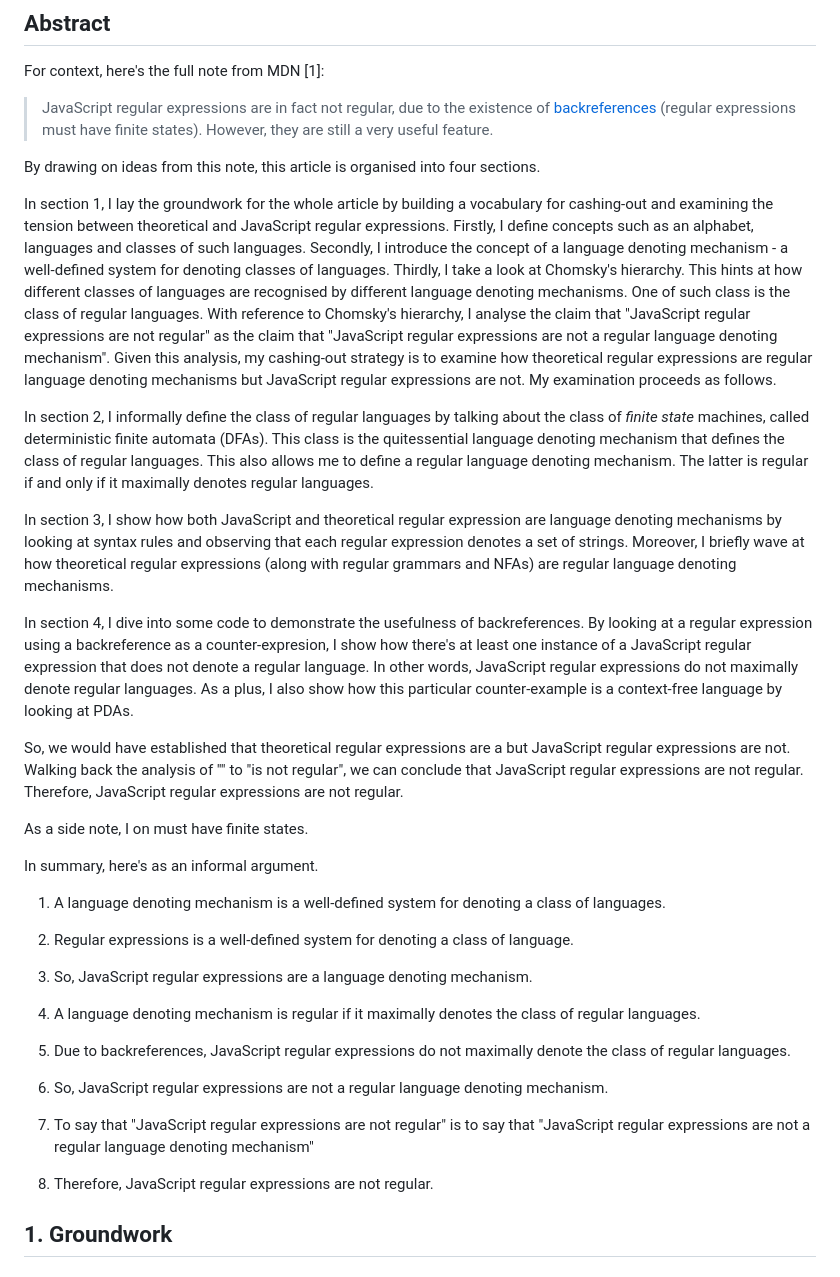
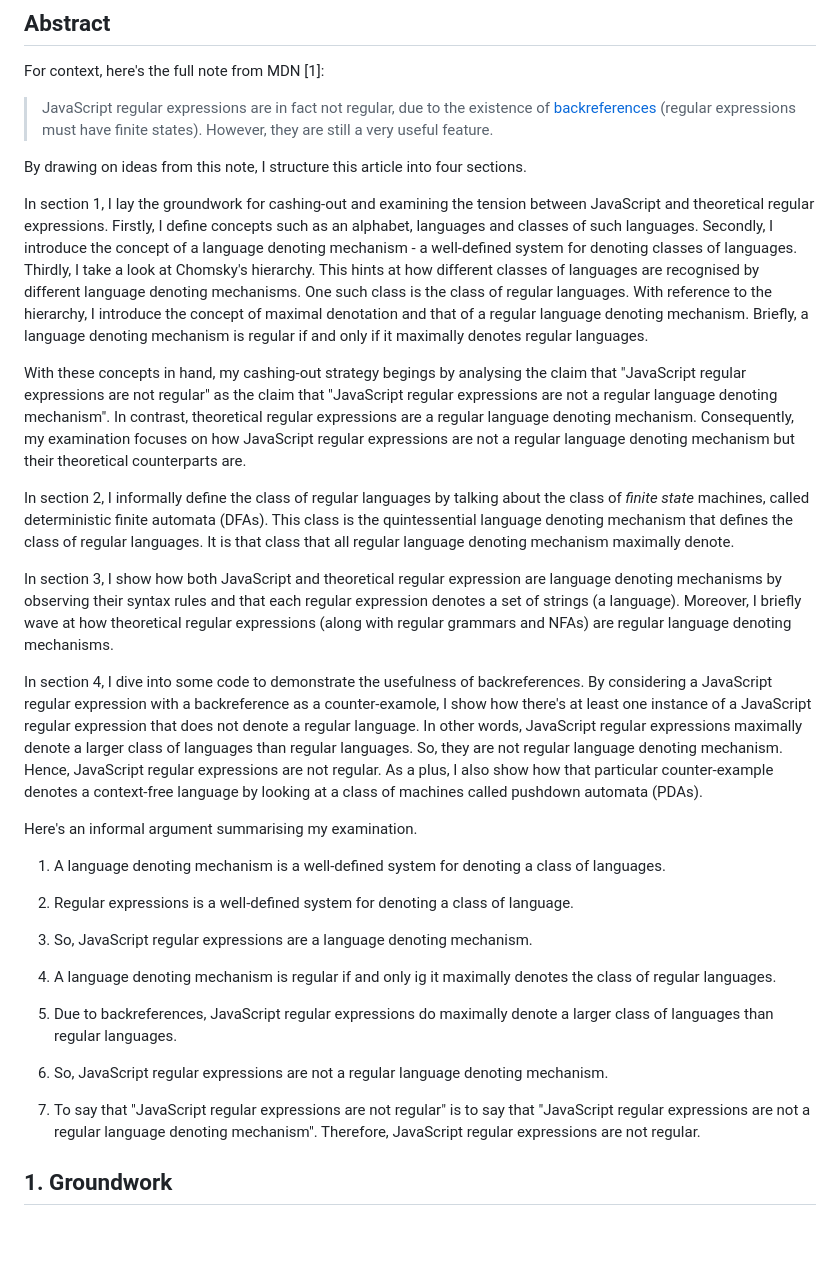
Before and after one commit to houzyk/thephilosophicalcode, a Markdown page: content/articles/irregular-javascript-expressions.md, the part around one of its changes. Rendered like a GitHub page; blank space fills up the shorter version.

Commit message:
polish abstract

```diff
--- a/content/articles/irregular-javascript-expressions.md
+++ b/content/articles/irregular-javascript-expressions.md
@@ -18,32 +18,29 @@ For context, here's the full note from MDN [1]:
 
 > JavaScript regular expressions are in fact not regular, due to the existence of [backreferences](https://developer.mozilla.org/en-US/docs/Web/JavaScript/Reference/Regular_expressions/Backreference "backreferences") (regular expressions must have finite states). However, they are still a very useful feature.
 
-By drawing on ideas from this note, this article is organised into four sections.
+By drawing on ideas from this note, I structure this article into four sections.
 
-In section 1, I lay the groundwork for the whole article by building a vocabulary for cashing-out and examining the tension between theoretical and JavaScript regular expressions. Firstly, I define concepts such as an alphabet, languages and classes of such languages. Secondly, I introduce the concept of a language denoting mechanism - a well-defined system for denoting classes of languages. Thirdly, I take a look at Chomsky's hierarchy. This hints at how different classes of languages are recognised by different language denoting mechanisms. One of such class is the class of regular languages. With reference to Chomsky's hierarchy, I analyse the claim that "JavaScript regular expressions are not regular" as the claim that "JavaScript regular expressions are not a regular language denoting mechanism". Given this analysis, my cashing-out strategy is to examine how theoretical regular expressions are regular language denoting mechanisms but JavaScript regular expressions are not. My examination proceeds as follows.
+In section 1, I lay the groundwork for cashing-out and examining the tension between JavaScript and theoretical regular expressions. Firstly, I define concepts such as an alphabet, languages and classes of such languages. Secondly, I introduce the concept of a language denoting mechanism - a well-defined system for denoting classes of languages. Thirdly, I take a look at Chomsky's hierarchy. This hints at how different classes of languages are recognised by different language denoting mechanisms. One such class is the class of regular languages. With reference to the hierarchy, I introduce the concept of maximal denotation and that of a regular language denoting mechanism. Briefly, a language denoting mechanism is regular if and only if it maximally denotes regular languages.
 
-In section 2, I informally define the class of regular languages by talking about the class of *finite state* machines, called deterministic finite automata (DFAs). This class is the quitessential language denoting mechanism that defines the class of regular languages. This also allows me to define a regular language denoting mechanism. The latter is regular if and only if it maximally denotes regular languages.
+With these concepts in hand, my cashing-out strategy begings by analysing the claim that "JavaScript regular expressions are not regular" as the claim that "JavaScript regular expressions are not a regular language denoting mechanism". In contrast, theoretical regular expressions are a regular language denoting mechanism. Consequently, my examination focuses on how JavaScript regular expressions are not a regular language denoting mechanism but their theoretical counterparts are.
 
-In section 3, I show how both JavaScript and theoretical regular expression are language denoting mechanisms by looking at syntax rules and observing that each regular expression denotes a set of strings. Moreover, I briefly wave at how theoretical regular expressions (along with regular grammars and NFAs) are regular language denoting mechanisms.
+In section 2, I informally define the class of regular languages by talking about the class of *finite state* machines, called deterministic finite automata (DFAs). This class is the quintessential language denoting mechanism that defines the class of regular languages. It is that class that all regular language denoting mechanism maximally denote.
 
-In section 4, I dive into some code to demonstrate the usefulness of backreferences. By looking at a regular expression using a backreference as a counter-expresion, I show how there's at least one instance of a JavaScript regular expression that does not denote a regular language. In other words, JavaScript regular expressions do not maximally denote regular languages. As a plus, I also show how this particular counter-example is a context-free language by looking at PDAs.
+In section 3, I show how both JavaScript and theoretical regular expression are language denoting mechanisms by observing their syntax rules and that each regular expression denotes a set of strings (a language). Moreover, I briefly wave at how theoretical regular expressions (along with regular grammars and NFAs) are regular language denoting mechanisms.
 
-So, we would have established that theoretical regular expressions are a but JavaScript regular expressions are not. Walking back the analysis of "" to "is not regular", we can conclude that JavaScript regular expressions are not regular. Therefore, JavaScript regular expressions are not regular.
+In section 4, I dive into some code to demonstrate the usefulness of backreferences. By considering a JavaScript regular expression with a backreference as a counter-examole, I show how there's at least one instance of a JavaScript regular expression that does not denote a regular language. In other words, JavaScript regular expressions maximally denote a larger class of languages than regular languages. So, they are not regular language denoting mechanism. Hence, JavaScript regular expressions are not regular. As a plus, I also show how that particular counter-example denotes a context-free language by looking at a class of machines called pushdown automata (PDAs).
 
-As a side note, I on must have finite states.
-
-In summary, here's as an informal argument.
+Here's an informal argument summarising my examination.
 
 1. A language denoting mechanism is a well-defined system for denoting a class of languages.
 2. Regular expressions is a well-defined system for denoting a class of language.
 3. So, JavaScript regular expressions are a language denoting mechanism.
 
-4. A language denoting mechanism is regular if it maximally denotes the class of regular languages.
-5. Due to backreferences, JavaScript regular expressions do not maximally denote the class of regular languages.
+4. A language denoting mechanism is regular if and only ig it maximally denotes the class of regular languages.
+5. Due to backreferences, JavaScript regular expressions do maximally denote a larger class of languages than regular languages.
 6. So, JavaScript regular expressions are not a regular language denoting mechanism.
 
-7. To say that "JavaScript regular expressions are not regular" is to say that "JavaScript regular expressions are not a regular language denoting mechanism"
-8. Therefore, JavaScript regular expressions are not regular.
+7. To say that "JavaScript regular expressions are not regular" is to say that "JavaScript regular expressions are not a regular language denoting mechanism". Therefore, JavaScript regular expressions are not regular.
 
 ## 1. Groundwork
 
```
Also changed, not shown: other parts of content/articles/irregular-javascript-expressions.md (+1 -1 lines).
